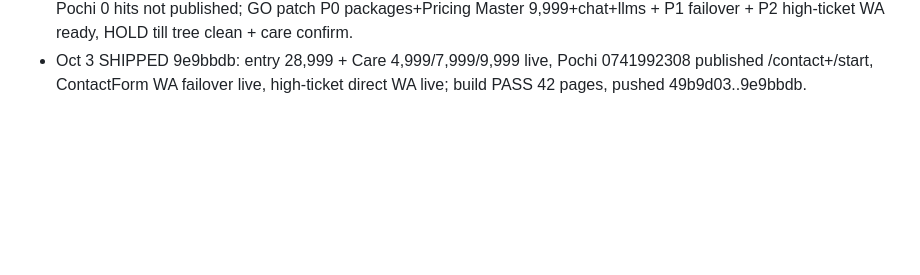
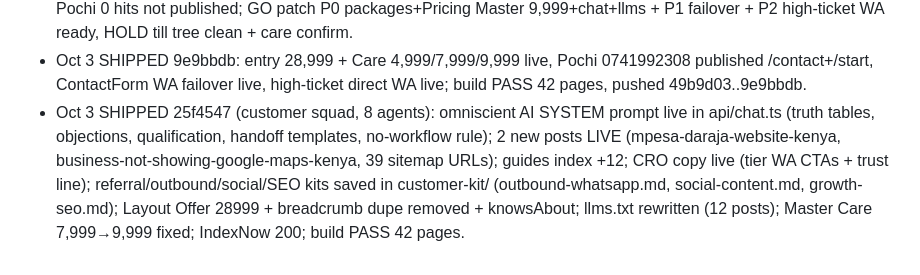
Before and after one commit to mwmwai/orbit-web-designs, a Markdown page: .opencode/memory/MEMORY.md, the part around the change. Drawn GitHub-style; blank space fills up the shorter version.

Commit message:
memory: log customer squad shipment; track kits

```diff
--- a/.opencode/memory/MEMORY.md
+++ b/.opencode/memory/MEMORY.md
@@ -51,3 +51,4 @@ If this file grows past 100 lines, the Boss compresses it: keep decisions, drop
 - Oct 3 lead-loss #1: ContactForm.tsx:28-31 dead-ends when Turnstile key unset (text-only error, no WA button); failover spec = preserve inputs + Send-via-WhatsApp + Copy-details panel.
 - Oct 3 verified autonomous: Layout:111 now 28999 fixed, packages:56 still 27999 stale, chat:245/249 27,999 stale, Pochi 0 hits not published; GO patch P0 packages+Pricing Master 9,999+chat+llms + P1 failover + P2 high-ticket WA ready, HOLD till tree clean + care confirm.
 - Oct 3 SHIPPED 9e9bbdb: entry 28,999 + Care 4,999/7,999/9,999 live, Pochi 0741992308 published /contact+/start, ContactForm WA failover live, high-ticket direct WA live; build PASS 42 pages, pushed 49b9d03..9e9bbdb.
+- Oct 3 SHIPPED 25f4547 (customer squad, 8 agents): omniscient AI SYSTEM prompt live in api/chat.ts (truth tables, objections, qualification, handoff templates, no-workflow rule); 2 new posts LIVE (mpesa-daraja-website-kenya, business-not-showing-google-maps-kenya, 39 sitemap URLs); guides index +12; CRO copy live (tier WA CTAs + trust line); referral/outbound/social/SEO kits saved in customer-kit/ (outbound-whatsapp.md, social-content.md, growth-seo.md); Layout Offer 28999 + breadcrumb dupe removed + knowsAbout; llms.txt rewritten (12 posts); Master Care 7,999→9,999 fixed; IndexNow 200; build PASS 42 pages.
```
